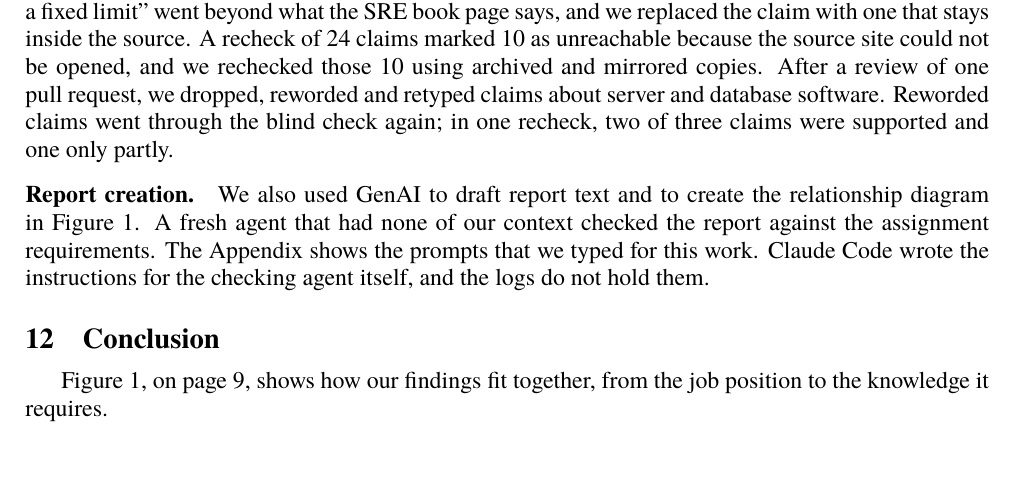
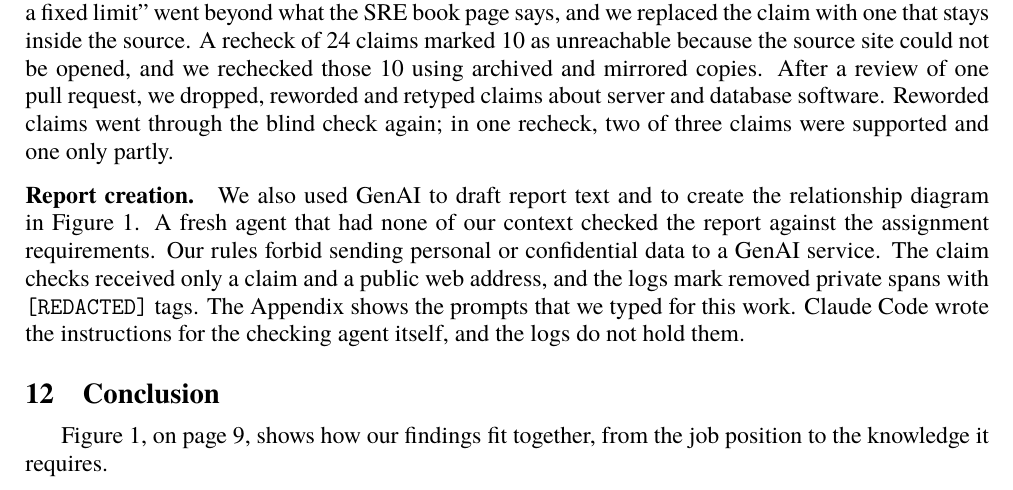
Before and after one commit to ilma-org/os-coop-job-research, a LaTeX document (report/main.tex, which reads report/sections/genai-use.tex): part of page 11 of 16, cut so that both start at the same text. Compiled offline with XeLaTeX; a missing font is replaced by an installed copy or a similar font.

Commit message:
State the confidentiality rule for GenAI use
Say that our rules forbid sending personal or confidential data to a GenAI service and that the logs mark removed private spans.

Co-Authored-By: Claude Sonnet 5.5 <noreply@anthropic.com>

```diff
--- a/report/sections/genai-use.tex
+++ b/report/sections/genai-use.tex
@@ -23,4 +23,4 @@ Of \claimsTotal{} claims in our knowledge base, \claimsHumanVerified{} passed al
 The checks changed the content. A reviewer recheck found that the phrase ``not a fixed limit'' went beyond what the SRE book page says, and we replaced the claim with one that stays inside the source. A recheck of 24 claims marked 10 as unreachable because the source site could not be opened, and we rechecked those 10 using archived and mirrored copies. After a review of one pull request, we dropped, reworded and retyped claims about server and database software. Reworded claims went through the blind check again; in one recheck, two of three claims were supported and one only partly.
 
 \paragraph{Report creation.}
-We also used GenAI to draft report text and to create the relationship diagram in Figure~\ref{fig:chain}. A fresh agent that had none of our context checked the report against the assignment requirements. The Appendix shows the prompts that we typed for this work. Claude Code wrote the instructions for the checking agent itself, and the logs do not hold them.
+We also used GenAI to draft report text and to create the relationship diagram in Figure~\ref{fig:chain}. A fresh agent that had none of our context checked the report against the assignment requirements. Our rules forbid sending personal or confidential data to a GenAI service. The claim checks received only a claim and a public web address, and the logs mark removed private spans with \texttt{[REDACTED]} tags. The Appendix shows the prompts that we typed for this work. Claude Code wrote the instructions for the checking agent itself, and the logs do not hold them.
```
